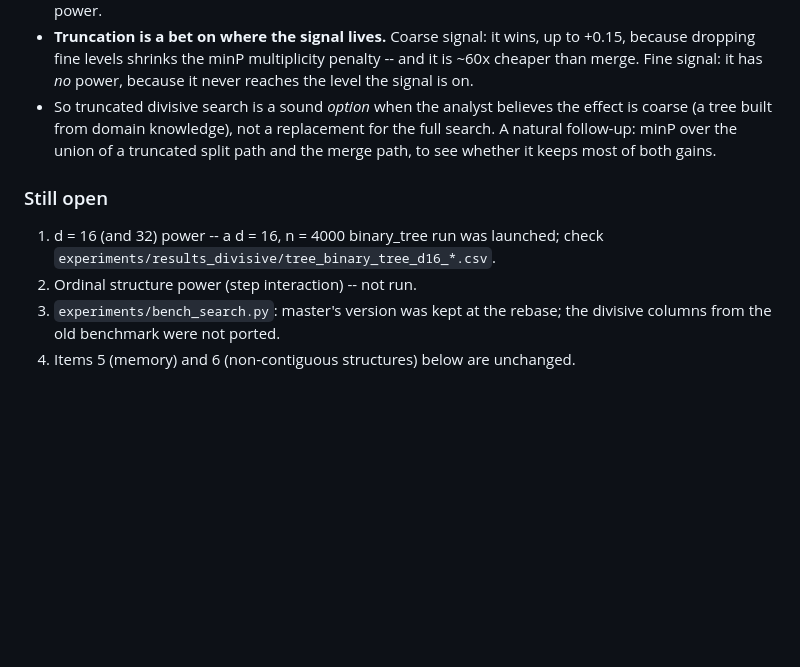
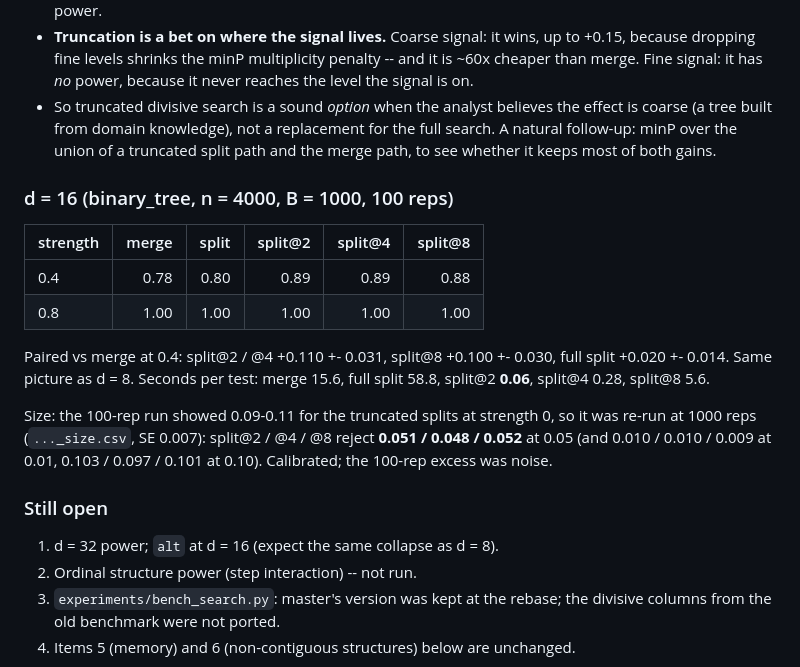
Before and after one commit to harveyklyne/catci, a Markdown page: DIVISIVE.md, the part around the change. Drawn GitHub-style; blank space fills up the shorter version.

Commit message:
DIVISIVE.md: d = 16 power and 1000-rep size check
Co-Authored-By: Claude Opus 5.5 <noreply@anthropic.com>

```diff
--- a/DIVISIVE.md
+++ b/DIVISIVE.md
@@ -96,10 +96,25 @@ Paired difference vs merge at 0.6: split@2 +0.145 +- 0.029, split@4
   for the full search. A natural follow-up: minP over the union of a truncated
   split path and the merge path, to see whether it keeps most of both gains.
 
+### d = 16 (binary_tree, n = 4000, B = 1000, 100 reps)
+
+| strength | merge | split | split@2 | split@4 | split@8 |
+|---|---:|---:|---:|---:|---:|
+| 0.4 | 0.78 | 0.80 | 0.89 | 0.89 | 0.88 |
+| 0.8 | 1.00 | 1.00 | 1.00 | 1.00 | 1.00 |
+
+Paired vs merge at 0.4: split@2 / @4 +0.110 +- 0.031, split@8 +0.100 +- 0.030,
+full split +0.020 +- 0.014. Same picture as d = 8. Seconds per test: merge 15.6,
+full split 58.8, split@2 **0.06**, split@4 0.28, split@8 5.6.
+
+Size: the 100-rep run showed 0.09-0.11 for the truncated splits at strength 0,
+so it was re-run at 1000 reps (`..._size.csv`, SE 0.007): split@2 / @4 / @8
+reject **0.051 / 0.048 / 0.052** at 0.05 (and 0.010 / 0.010 / 0.009 at 0.01,
+0.103 / 0.097 / 0.101 at 0.10). Calibrated; the 100-rep excess was noise.
+
 ### Still open
 
-1. d = 16 (and 32) power -- a d = 16, n = 4000 binary_tree run was launched;
-   check `experiments/results_divisive/tree_binary_tree_d16_*.csv`.
+1. d = 32 power; `alt` at d = 16 (expect the same collapse as d = 8).
 2. Ordinal structure power (step interaction) -- not run.
 3. `experiments/bench_search.py`: master's version was kept at the rebase; the
    divisive columns from the old benchmark were not ported.
```
